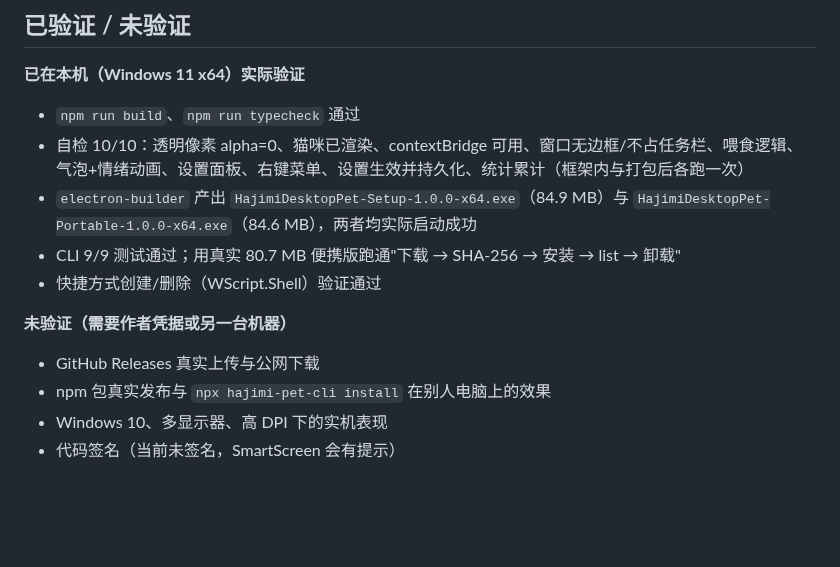
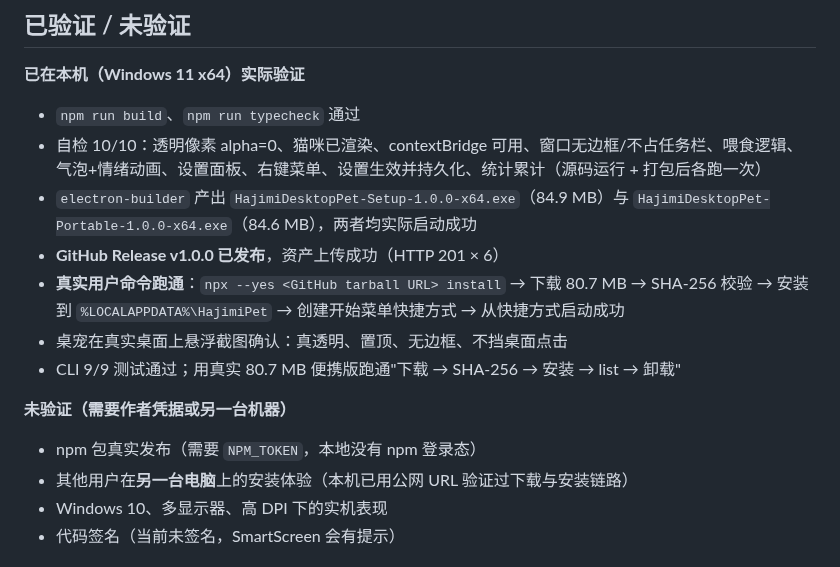
Before and after one commit to xtf666666-student/Hajimi, a Markdown page: README.md, the part around one of its changes. Rendered like a GitHub page; blank space fills up the shorter version.

```diff
--- a/README.md
+++ b/README.md
@@ -143,15 +157,17 @@ pets.json                   注册表（CI 与 raw 链接使用）
 **已在本机（Windows 11 x64）实际验证**
 
 - `npm run build`、`npm run typecheck` 通过
-- 自检 10/10：透明像素 alpha=0、猫咪已渲染、contextBridge 可用、窗口无边框/不占任务栏、喂食逻辑、气泡+情绪动画、设置面板、右键菜单、设置生效并持久化、统计累计（框架内与打包后各跑一次）
+- 自检 10/10：透明像素 alpha=0、猫咪已渲染、contextBridge 可用、窗口无边框/不占任务栏、喂食逻辑、气泡+情绪动画、设置面板、右键菜单、设置生效并持久化、统计累计（源码运行 + 打包后各跑一次）
 - `electron-builder` 产出 `HajimiDesktopPet-Setup-1.0.0-x64.exe`（84.9 MB）与 `HajimiDesktopPet-Portable-1.0.0-x64.exe`（84.6 MB），两者均实际启动成功
+- **GitHub Release v1.0.0 已发布**，资产上传成功（HTTP 201 × 6）
+- **真实用户命令跑通**：`npx --yes <GitHub tarball URL> install` → 下载 80.7 MB → SHA-256 校验 → 安装到 `%LOCALAPPDATA%\HajimiPet` → 创建开始菜单快捷方式 → 从快捷方式启动成功
+- 桌宠在真实桌面上悬浮截图确认：真透明、置顶、无边框、不挡桌面点击
 - CLI 9/9 测试通过；用真实 80.7 MB 便携版跑通"下载 → SHA-256 → 安装 → list → 卸载"
-- 快捷方式创建/删除（WScript.Shell）验证通过
 
 **未验证（需要作者凭据或另一台机器）**
 
-- GitHub Releases 真实上传与公网下载
-- npm 包真实发布与 `npx hajimi-pet-cli install` 在别人电脑上的效果
+- npm 包真实发布（需要 `NPM_TOKEN`，本地没有 npm 登录态）
+- 其他用户在**另一台电脑**上的安装体验（本机已用公网 URL 验证过下载与安装链路）
 - Windows 10、多显示器、高 DPI 下的实机表现
 - 代码签名（当前未签名，SmartScreen 会有提示）
 
```
Also changed, not shown: other parts of README.md (+23 -9 lines), docs/RELEASE.md (+26 -88 lines), packages/cli/README.md (+3 -0 lines), docs/desktop.png (added), 2 other files.
